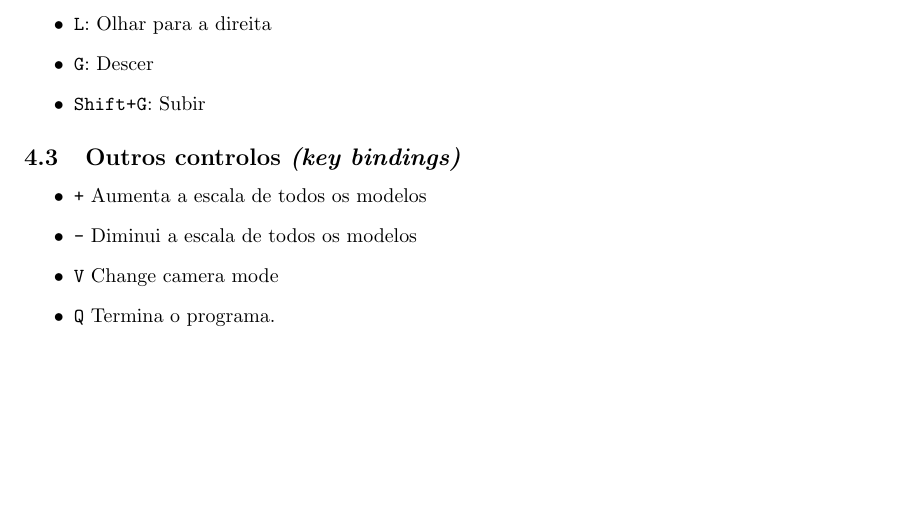
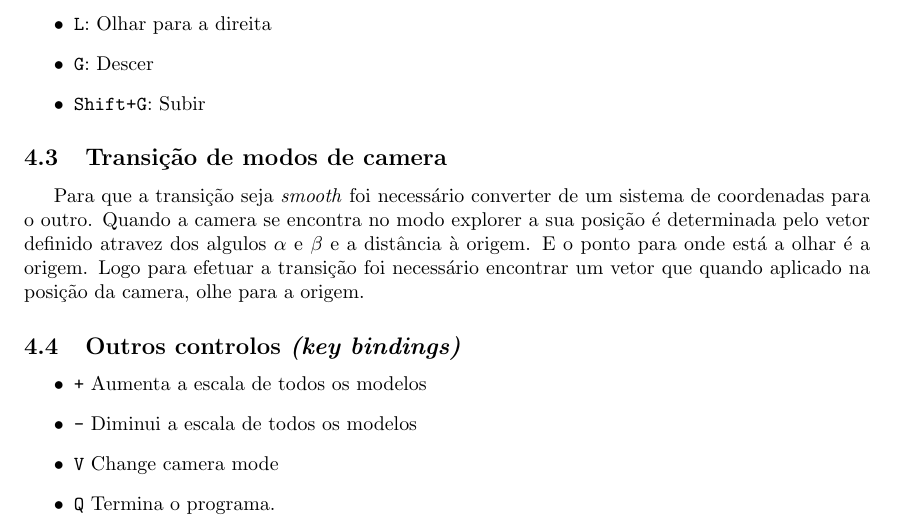
Before and after one commit to mendess/CG, a LaTeX document (report/Report.tex): part of page 4 of 4, cut so that both start at the same text, the shorter picture padded with empty space. Compiled offline with pdfLaTeX.

Commit message:
Explain Explorer->FPS transition

```diff
--- a/report/Report.tex
+++ b/report/Report.tex
@@ -95,6 +95,9 @@ Neste modo a posição da camera no espaço 3d é completamente livre, podendo o
     \item \texttt{Shift+G}: Subir
 \end{itemize}
 
+\subsection{Transição de modos de camera}
+
+Para que a transição seja \textit{smooth} foi necessário converter de um sistema de coordenadas para o outro. Quando a camera se encontra no modo explorer a sua posição é determinada pelo vetor definido atravez dos algulos $\alpha$ e $\beta$ e a distância à origem. E o ponto para onde está a olhar é a origem. Logo para efetuar a transição foi necessário encontrar um vetor que quando aplicado na posição da camera, olhe para a origem.
 
 \subsection{Outros controlos \textit{(key bindings)}}
 
```
